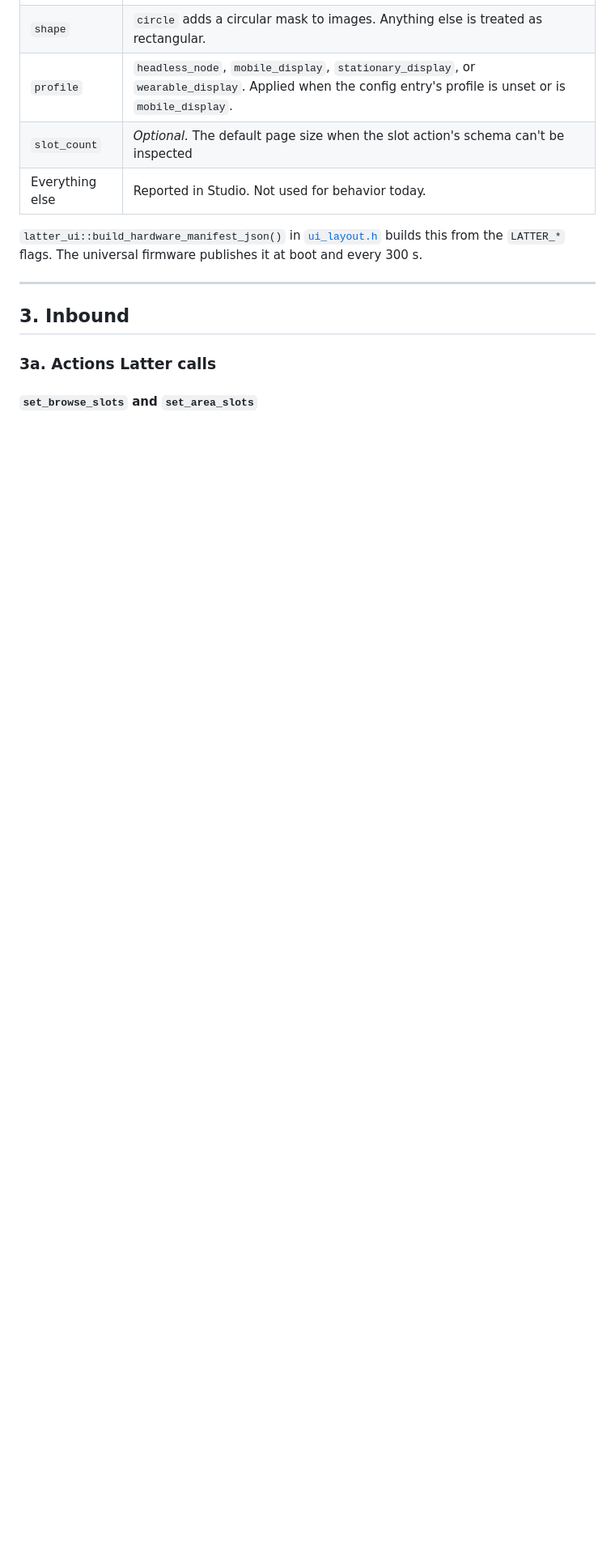
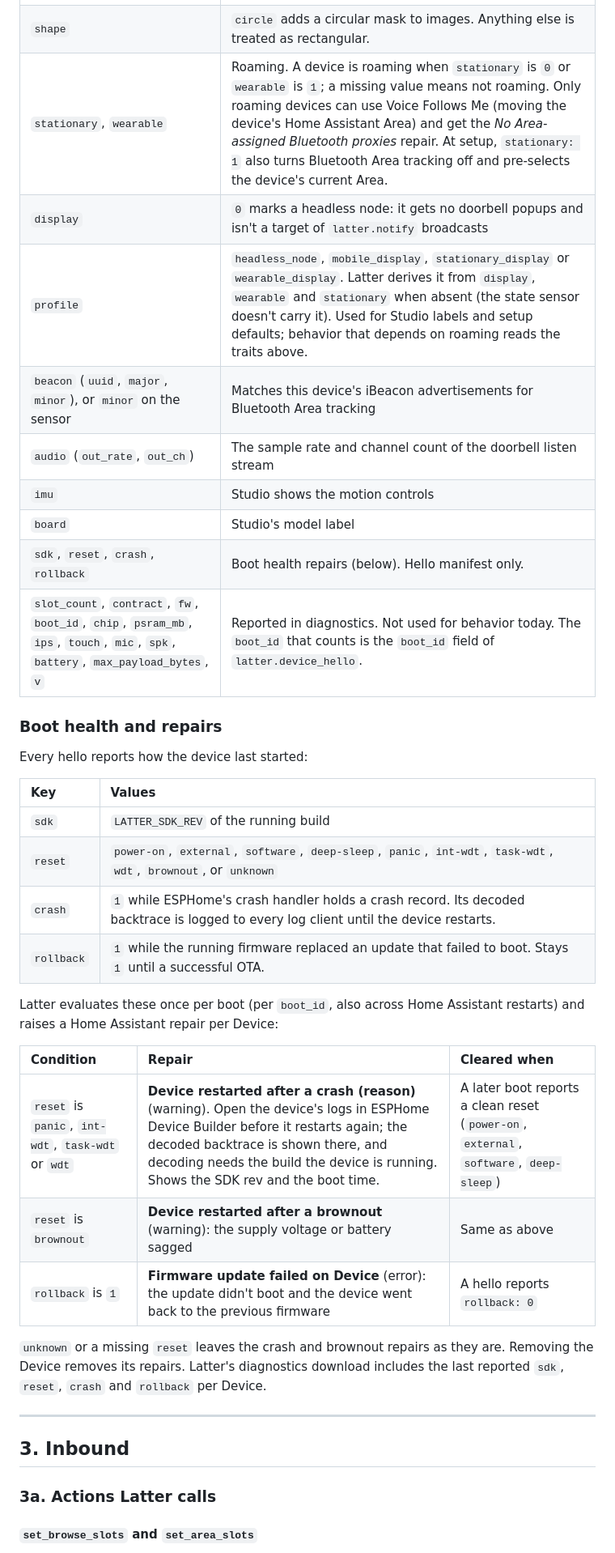
Before and after one commit to slampton/esphome-latter-core, a Markdown page: docs/device-protocol.md, the part around one of its changes. Shown at 81% size. GitHub-like rendering; blank space fills up the shorter version.

```diff
--- a/docs/device-protocol.md
+++ b/docs/device-protocol.md
@@ -54,9 +65,34 @@ Publish a template text sensor named **`System: Hardware Manifest`**, which beco
 | `shape` | `circle` adds a circular mask to images. Anything else is treated as rectangular. |
-| `profile` | `headless_node`, `mobile_display`, `stationary_display`, or `wearable_display`. Applied when the config entry's profile is unset or is `mobile_display`. |
-| `slot_count` | *Optional.* The default page size when the slot action's schema can't be inspected |
-| Everything else | Reported in Studio. Not used for behavior today. |
+| `stationary`, `wearable` | Roaming. A device is roaming when `stationary` is `0` or `wearable` is `1`; a missing value means not roaming. Only roaming devices can use Voice Follows Me (moving the device's Home Assistant Area) and get the *No Area-assigned Bluetooth proxies* repair. At setup, `stationary: 1` also turns Bluetooth Area tracking off and pre-selects the device's current Area. |
+| `display` | `0` marks a headless node: it gets no doorbell popups and isn't a target of `latter.notify` broadcasts |
+| `profile` | `headless_node`, `mobile_display`, `stationary_display` or `wearable_display`. Latter derives it from `display`, `wearable` and `stationary` when absent (the state sensor doesn't carry it). Used for Studio labels and setup defaults; behavior that depends on roaming reads the traits above. |
+| `beacon` (`uuid`, `major`, `minor`), or `minor` on the sensor | Matches this device's iBeacon advertisements for Bluetooth Area tracking |
+| `audio` (`out_rate`, `out_ch`) | The sample rate and channel count of the doorbell listen stream |
+| `imu` | Studio shows the motion controls |
+| `board` | Studio's model label |
+| `sdk`, `reset`, `crash`, `rollback` | Boot health repairs (below). Hello manifest only. |
+| `slot_count`, `contract`, `fw`, `boot_id`, `chip`, `psram_mb`, `ips`, `touch`, `mic`, `spk`, `battery`, `max_payload_bytes`, `v` | Reported in diagnostics. Not used for behavior today. The `boot_id` that counts is the `boot_id` field of `latter.device_hello`. |
 
-`latter_ui::build_hardware_manifest_json()` in [`ui_layout.h`](../include/ui_layout.h) builds this from the `LATTER_*` flags. The universal firmware publishes it at boot and every 300 s.
+### Boot health and repairs
+
+Every hello reports how the device last started:
+
+| Key | Values |
+| :--- | :--- |
+| `sdk` | `LATTER_SDK_REV` of the running build |
+| `reset` | `power-on`, `external`, `software`, `deep-sleep`, `panic`, `int-wdt`, `task-wdt`, `wdt`, `brownout`, or `unknown` |
+| `crash` | `1` while ESPHome's crash handler holds a crash record. Its decoded backtrace is logged to every log client until the device restarts. |
+| `rollback` | `1` while the running firmware replaced an update that failed to boot. Stays `1` until a successful OTA. |
+
+Latter evaluates these once per boot (per `boot_id`, also across Home Assistant restarts) and raises a Home Assistant repair per Device:
+
+| Condition | Repair | Cleared when |
+| :--- | :--- | :--- |
+| `reset` is `panic`, `int-wdt`, `task-wdt` or `wdt` | **Device restarted after a crash (reason)** (warning). Open the device's logs in ESPHome Device Builder before it restarts again; the decoded backtrace is shown there, and decoding needs the build the device is running. Shows the SDK rev and the boot time. | A later boot reports a clean reset (`power-on`, `external`, `software`, `deep-sleep`) |
+| `reset` is `brownout` | **Device restarted after a brownout** (warning): the supply voltage or battery sagged | Same as above |
+| `rollback` is `1` | **Firmware update failed on Device** (error): the update didn't boot and the device went back to the previous firmware | A hello reports `rollback: 0` |
+
+`unknown` or a missing `reset` leaves the crash and brownout repairs as they are. Removing the Device removes its repairs. Latter's diagnostics download includes the last reported `sdk`, `reset`, `crash` and `rollback` per Device.
 
 ---
 
```
Also changed, not shown: other parts of docs/device-protocol.md (+18 -7 lines).
